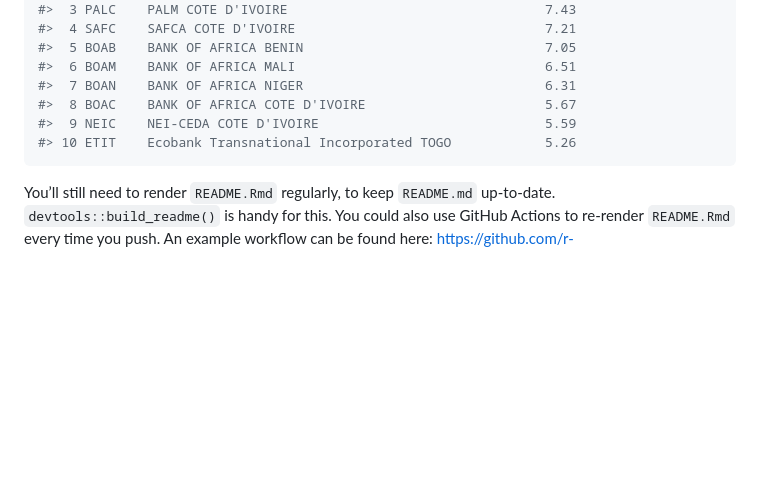
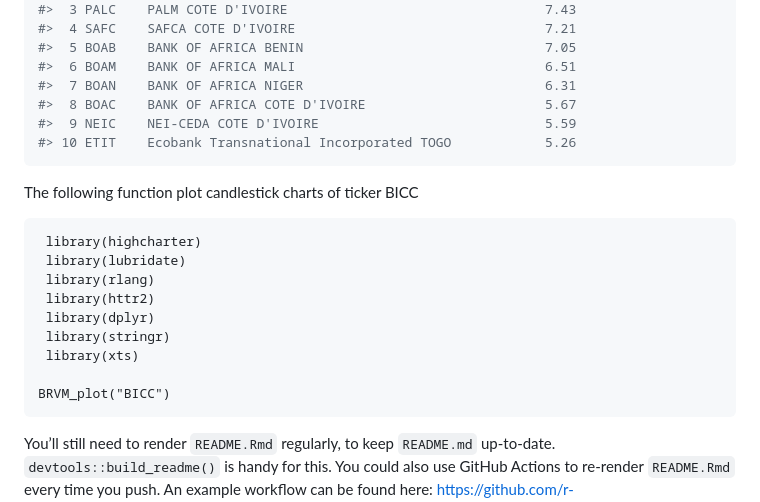
Before and after one commit to Koffi-Fredysessie/BRVM, a Markdown page: README.md, the part around the change. GitHub-like rendering; blank space fills up the shorter version.

````diff
--- a/README.md
+++ b/README.md
@@ -74,6 +74,21 @@ BRVM_rank("Top", 10)
 #> 10 ETIT    Ecobank Transnational Incorporated TOGO            5.26
 ```
 
+The following function plot candlestick charts of ticker BICC
+
+```{r BRVM_plot("BICC")}
+ library(highcharter)
+ library(lubridate)
+ library(rlang)
+ library(httr2)
+ library(dplyr)
+ library(stringr)
+ library(xts)
+
+BRVM_plot("BICC")
+```
+
+
 You’ll still need to render `README.Rmd` regularly, to keep `README.md`
 up-to-date. `devtools::build_readme()` is handy for this. You could also
 use GitHub Actions to re-render `README.Rmd` every time you push. An
````
